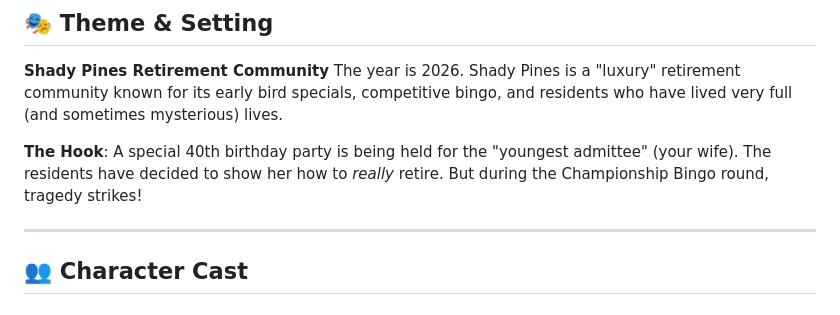
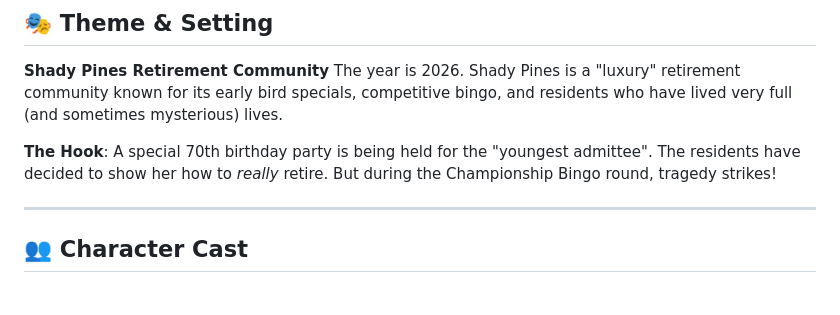
Before and after one commit to ejames730/murder-mystery-r40, a Markdown page: no_spoiler_summary.md, the part around the change. GitHub-like rendering.

```diff
--- a/no_spoiler_summary.md
+++ b/no_spoiler_summary.md
@@ -8,7 +8,7 @@ This summary is designed to be shared with collaborators or potential players. I
 **Shady Pines Retirement Community**
 The year is 2026. Shady Pines is a "luxury" retirement community known for its early bird specials, competitive bingo, and residents who have lived very full (and sometimes mysterious) lives.
 
-**The Hook**: A special 40th birthday party is being held for the "youngest admittee" (your wife). The residents have decided to show her how to *really* retire. But during the Championship Bingo round, tragedy strikes!
+**The Hook**: A special 70th birthday party is being held for the "youngest admittee". The residents have decided to show her how to *really* retire. But during the Championship Bingo round, tragedy strikes!
 
 ---
 
```
